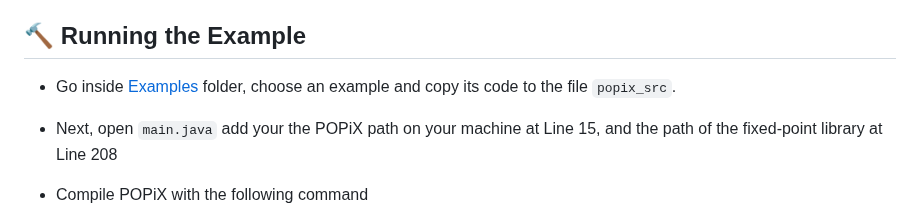
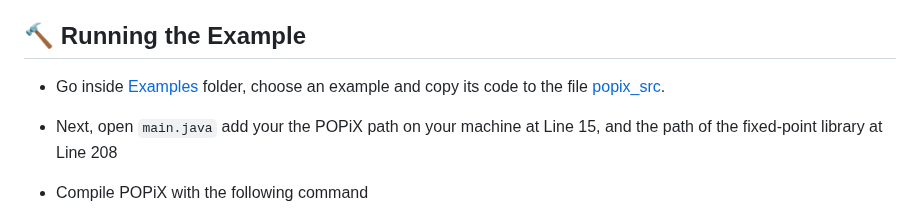
Before and after one commit to dbenkhal/POPiX, a Markdown page: README.md, the part around the change. GitHub-like rendering.

````diff
--- a/README.md
+++ b/README.md
@@ -28,7 +28,7 @@ To use POPiX, you must install the following dependencies:
 
 ## :hammer: Running the Example
 
-   - Go inside [Examples](/Examples) folder, choose an example and copy its code to the file ```popix_src```.
+   - Go inside [Examples](/Examples) folder, choose an example and copy its code to the file  [popix_src](/popix_src).
    - Next, open ```main.java``` add your the POPiX path on your machine at Line 15, and the path of the fixed-point library at Line 208
 
    - Compile POPiX with the following command
````
